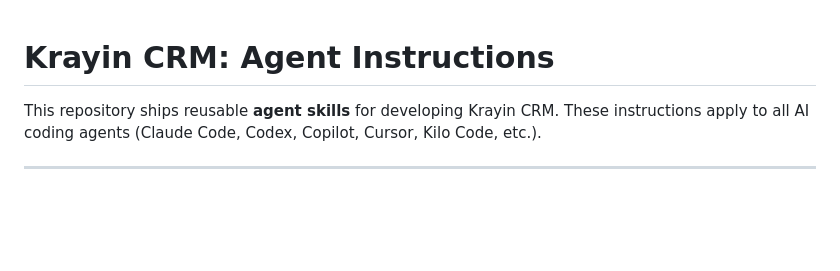
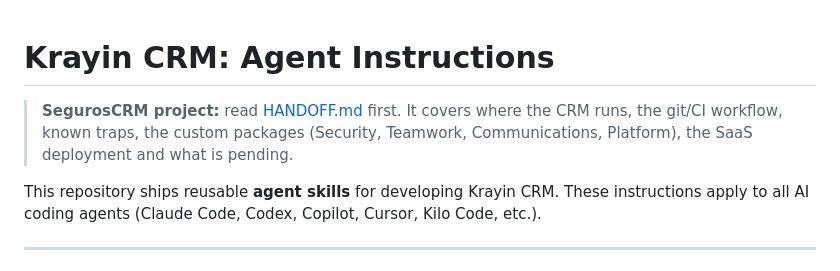
Before and after one commit to jrodriduran/seguroscrm, a Markdown page: AGENTS.md, the part around the change. GitHub-like rendering; blank space fills up the shorter version.

```diff
--- a/AGENTS.md
+++ b/AGENTS.md
@@ -1,4 +1,8 @@
 # Krayin CRM: Agent Instructions
+
+> **SegurosCRM project:** read [HANDOFF.md](HANDOFF.md) first. It covers
+> where the CRM runs, the git/CI workflow, known traps, the custom packages
+> (Security, Teamwork, Communications, Platform), the SaaS deployment and what is pending.
 
 This repository ships reusable **agent skills** for developing Krayin CRM. These
 instructions apply to all AI coding agents (Claude Code, Codex, Copilot, Cursor,
```
Also changed, not shown: HANDOFF.md (added, +234 -0 lines).
